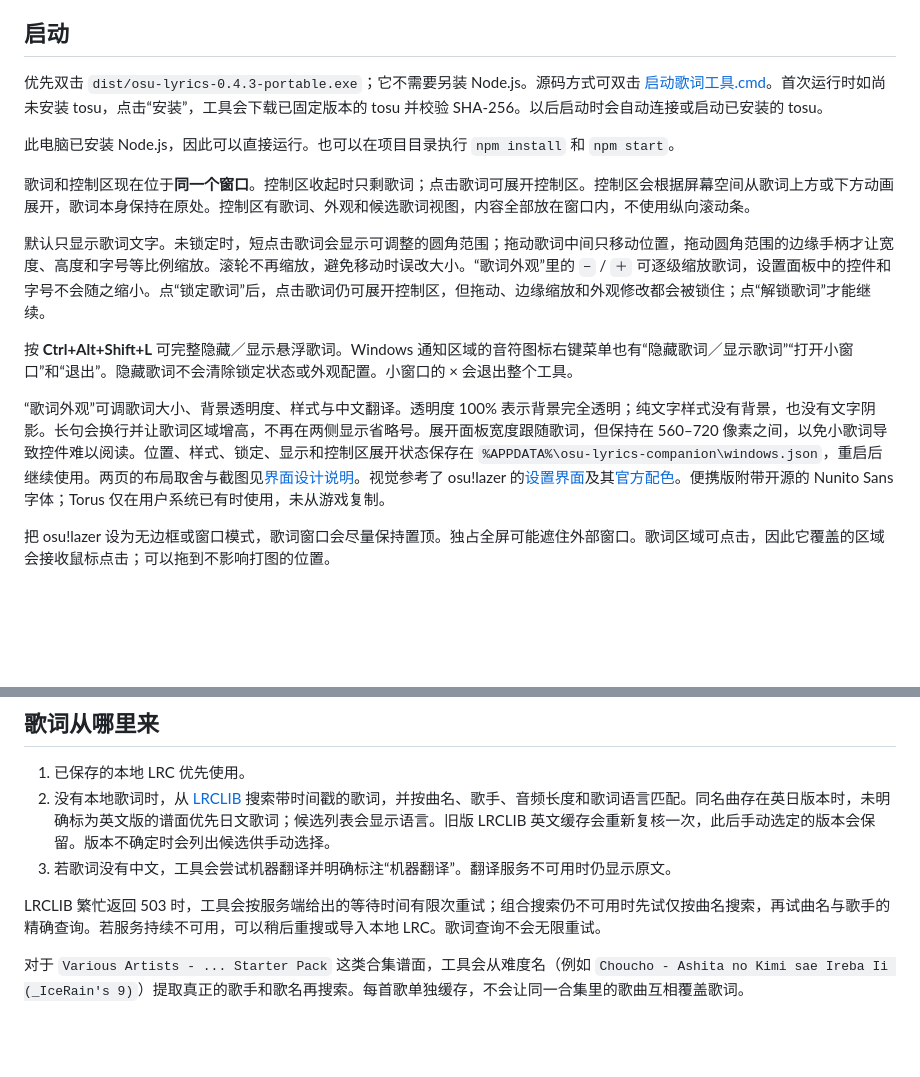
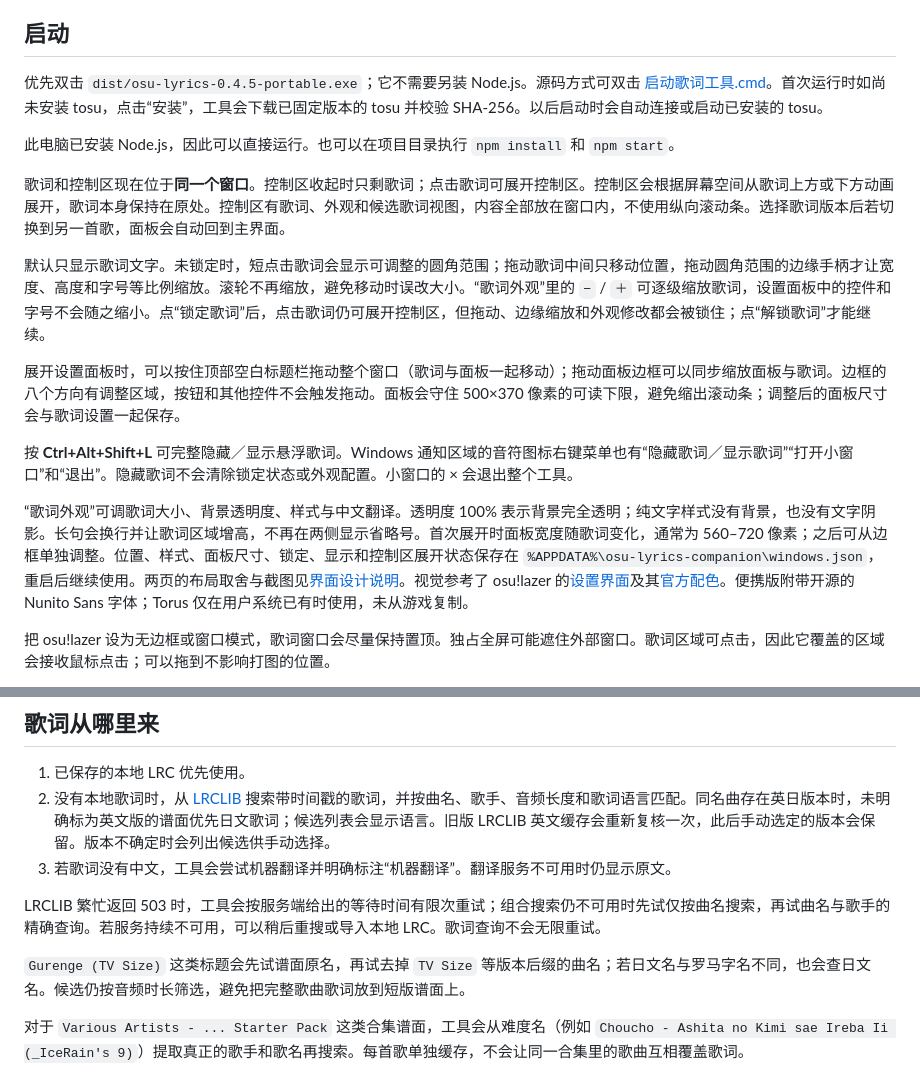
Before and after one commit to Meredith2328/osulyrics, a Markdown page: README.md, 2 parts joined by grey strips. Rendered like a GitHub page; blank space fills up the shorter version.

Commit message:
Add panel gestures and TV-size lyric matching

```diff
--- a/README.md
+++ b/README.md
@@ -4,17 +4,19 @@
 
 ## 启动
 
-优先双击 `dist/osu-lyrics-0.4.3-portable.exe`；它不需要另装 Node.js。源码方式可双击 [启动歌词工具.cmd](启动歌词工具.cmd)。首次运行时如尚未安装 tosu，点击“安装”，工具会下载已固定版本的 tosu 并校验 SHA-256。以后启动时会自动连接或启动已安装的 tosu。
+优先双击 `dist/osu-lyrics-0.4.5-portable.exe`；它不需要另装 Node.js。源码方式可双击 [启动歌词工具.cmd](启动歌词工具.cmd)。首次运行时如尚未安装 tosu，点击“安装”，工具会下载已固定版本的 tosu 并校验 SHA-256。以后启动时会自动连接或启动已安装的 tosu。
 
 此电脑已安装 Node.js，因此可以直接运行。也可以在项目目录执行 `npm install` 和 `npm start`。
 
-歌词和控制区现在位于**同一个窗口**。控制区收起时只剩歌词；点击歌词可展开控制区。控制区会根据屏幕空间从歌词上方或下方动画展开，歌词本身保持在原处。控制区有歌词、外观和候选歌词视图，内容全部放在窗口内，不使用纵向滚动条。
+歌词和控制区现在位于**同一个窗口**。控制区收起时只剩歌词；点击歌词可展开控制区。控制区会根据屏幕空间从歌词上方或下方动画展开，歌词本身保持在原处。控制区有歌词、外观和候选歌词视图，内容全部放在窗口内，不使用纵向滚动条。选择歌词版本后若切换到另一首歌，面板会自动回到主界面。
 
 默认只显示歌词文字。未锁定时，短点击歌词会显示可调整的圆角范围；拖动歌词中间只移动位置，拖动圆角范围的边缘手柄才让宽度、高度和字号等比例缩放。滚轮不再缩放，避免移动时误改大小。“歌词外观”里的 `−` / `＋` 可逐级缩放歌词，设置面板中的控件和字号不会随之缩小。点“锁定歌词”后，点击歌词仍可展开控制区，但拖动、边缘缩放和外观修改都会被锁住；点“解锁歌词”才能继续。
 
+展开设置面板时，可以按住顶部空白标题栏拖动整个窗口（歌词与面板一起移动）；拖动面板边框可以同步缩放面板与歌词。边框的八个方向有调整区域，按钮和其他控件不会触发拖动。面板会守住 500×370 像素的可读下限，避免缩出滚动条；调整后的面板尺寸会与歌词设置一起保存。
+
 按 **Ctrl+Alt+Shift+L** 可完整隐藏／显示悬浮歌词。Windows 通知区域的音符图标右键菜单也有“隐藏歌词／显示歌词”“打开小窗口”和“退出”。隐藏歌词不会清除锁定状态或外观配置。小窗口的 × 会退出整个工具。
 
-“歌词外观”可调歌词大小、背景透明度、样式与中文翻译。透明度 100% 表示背景完全透明；纯文字样式没有背景，也没有文字阴影。长句会换行并让歌词区域增高，不再在两侧显示省略号。展开面板宽度跟随歌词，但保持在 560–720 像素之间，以免小歌词导致控件难以阅读。位置、样式、锁定、显示和控制区展开状态保存在 `%APPDATA%\osu-lyrics-companion\windows.json`，重启后继续使用。两页的布局取舍与截图见[界面设计说明](docs/interface-design.md)。视觉参考了 osu!lazer 的[设置界面](https://osu.ppy.sh/home/changelog/lazer/2023.1229.0)及其[官方配色](https://github.com/ppy/osu/blob/master/osu.Game/Graphics/OsuColour.cs)。便携版附带开源的 Nunito Sans 字体；Torus 仅在用户系统已有时使用，未从游戏复制。
+“歌词外观”可调歌词大小、背景透明度、样式与中文翻译。透明度 100% 表示背景完全透明；纯文字样式没有背景，也没有文字阴影。长句会换行并让歌词区域增高，不再在两侧显示省略号。首次展开时面板宽度随歌词变化，通常为 560–720 像素；之后可从边框单独调整。位置、样式、面板尺寸、锁定、显示和控制区展开状态保存在 `%APPDATA%\osu-lyrics-companion\windows.json`，重启后继续使用。两页的布局取舍与截图见[界面设计说明](docs/interface-design.md)。视觉参考了 osu!lazer 的[设置界面](https://osu.ppy.sh/home/changelog/lazer/2023.1229.0)及其[官方配色](https://github.com/ppy/osu/blob/master/osu.Game/Graphics/OsuColour.cs)。便携版附带开源的 Nunito Sans 字体；Torus 仅在用户系统已有时使用，未从游戏复制。
 
 把 osu!lazer 设为无边框或窗口模式，歌词窗口会尽量保持置顶。独占全屏可能遮住外部窗口。歌词区域可点击，因此它覆盖的区域会接收鼠标点击；可以拖到不影响打图的位置。
 
@@ -29,6 +31,8 @@
 3. 若歌词没有中文，工具会尝试机器翻译并明确标注“机器翻译”。翻译服务不可用时仍显示原文。
 
 LRCLIB 繁忙返回 503 时，工具会按服务端给出的等待时间有限次重试；组合搜索仍不可用时先试仅按曲名搜索，再试曲名与歌手的精确查询。若服务持续不可用，可以稍后重搜或导入本地 LRC。歌词查询不会无限重试。
+
+`Gurenge (TV Size)` 这类标题会先试谱面原名，再试去掉 `TV Size` 等版本后缀的曲名；若日文名与罗马字名不同，也会查日文名。候选仍按音频时长筛选，避免把完整歌曲歌词放到短版谱面上。
 
 对于 `Various Artists - ... Starter Pack` 这类合集谱面，工具会从难度名（例如 `Choucho - Ashita no Kimi sae Ireba Ii (_IceRain's 9)`）提取真正的歌手和歌名再搜索。每首歌单独缓存，不会让同一合集里的歌曲互相覆盖歌词。
 
```
Also changed, not shown: docs/interface-design.md (+7 -2 lines), docs/screenshots/compact-appearance.png (added), 13 other files.
